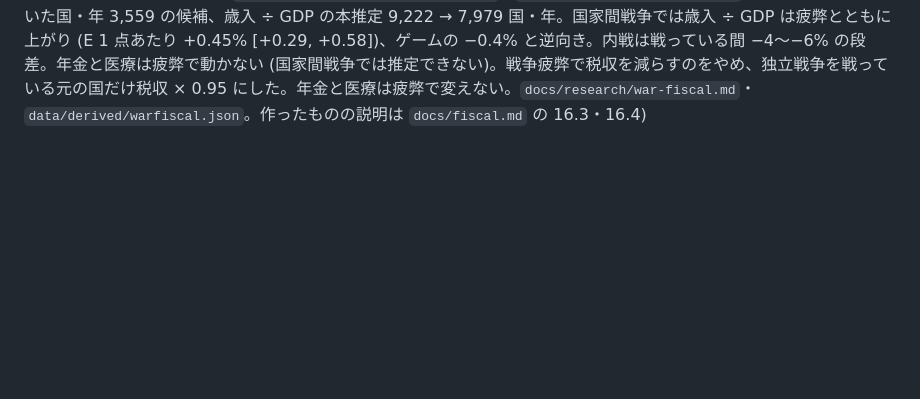
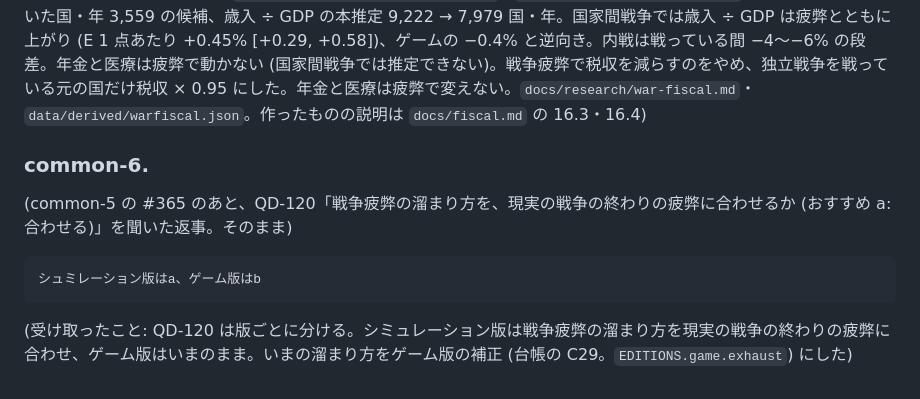
Before and after one commit to akasa-bit/ababababa, a Markdown page: docs/requests/2026-11-08-common.md, the part around the change. GitHub-like rendering; blank space fills up the shorter version.

Commit message:
QD-120 = シミュレーション版は a、ゲーム版は b (依頼 common-6)
Co-Authored-By: Claude <noreply@anthropic.com>
Claude-Session: https://claude.ai/code/session_01MUVxPxFkQgdy9acPFKr13L

````diff
--- a/docs/requests/2026-11-08-common.md
+++ b/docs/requests/2026-11-08-common.md
@@ -62,3 +62,13 @@
 (受け取ったこと: 2 つの問いを、それぞれ 500 を超える現実の観測から統計的に筋の通るものだけを選んで調べ、その結果でゲームの仕組みを作った。
 医療: WDI・WHO GHED の国 × 5 年の区間 868 → 403。5 年の幅では政府の医療の支出が死亡率を動かすはっきりした効き目はなく (弾力性 −0.044 [−0.111, +0.011])、15〜64 歳には効かない。小さな効き目をそのまま入れ、医療の水準 (× 払えた割合) で 65 歳以上の死亡のハザードを (1 + 0.7227 (L − 1))^−0.0436 倍にした (0% で ×1.058)。`docs/research/health-mortality.md`・`data/derived/healthmort.json`。
 戦争: 戦争をしていた国・年 3,559 の候補、歳入 ÷ GDP の本推定 9,222 → 7,979 国・年。国家間戦争では歳入 ÷ GDP は疲弊とともに上がり (E 1 点あたり +0.45% [+0.29, +0.58])、ゲームの −0.4% と逆向き。内戦は戦っている間 −4〜−6% の段差。年金と医療は疲弊で動かない (国家間戦争では推定できない)。戦争疲弊で税収を減らすのをやめ、独立戦争を戦っている元の国だけ税収 × 0.95 にした。年金と医療は疲弊で変えない。`docs/research/war-fiscal.md`・`data/derived/warfiscal.json`。作ったものの説明は `docs/fiscal.md` の 16.3・16.4)
+
+### common-6.
+
+(common-5 の #365 のあと、QD-120「戦争疲弊の溜まり方を、現実の戦争の終わりの疲弊に合わせるか (おすすめ a: 合わせる)」を聞いた返事。そのまま)
+
+```text
+シュミレーション版はa、ゲーム版はb
+```
+
+(受け取ったこと: QD-120 は版ごとに分ける。シミュレーション版は戦争疲弊の溜まり方を現実の戦争の終わりの疲弊に合わせ、ゲーム版はいまのまま。いまの溜まり方をゲーム版の補正 (台帳の C29。`EDITIONS.game.exhaust`) にした)
````
Also changed, not shown: docs/decisions.md (+8 -1 lines).
